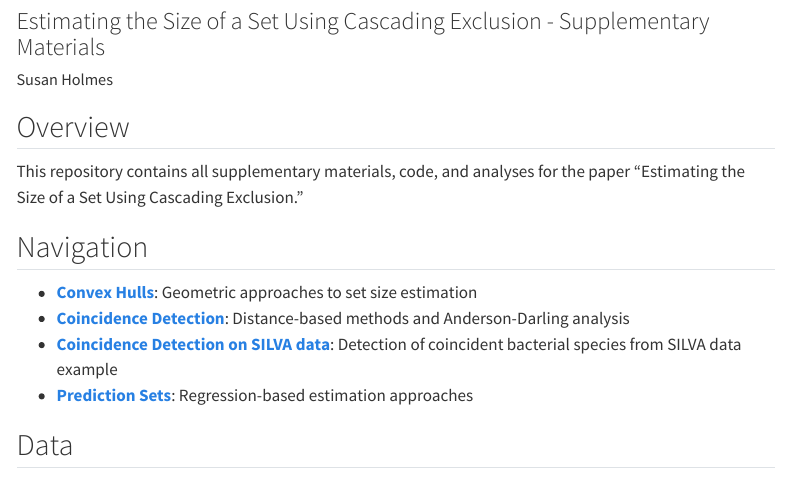
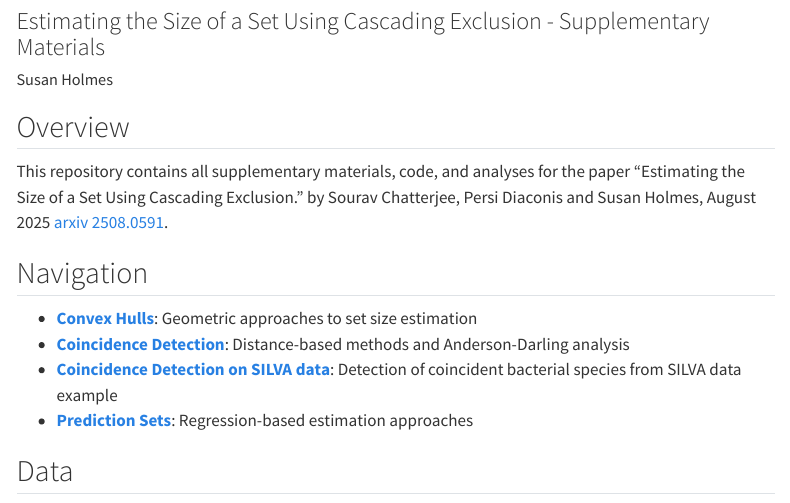
Before and after one commit to spholmes/SetSize, a Quarto document (index.qmd): the page in a window 1100 px wide, from 80 px down. Rendered offline with R 4.5, knitr and Pandoc in place of Quarto, with nearby package versions; menus at the side of the page are left out.

Commit message:
Added arxiv link.

```diff
--- a/index.qmd
+++ b/index.qmd
@@ -6,7 +6,8 @@ author: "Susan Holmes"
 
 ## Overview
 
-This repository contains all supplementary materials, code, and analyses for the paper "Estimating the Size of a Set Using Cascading Exclusion."
+This repository contains all supplementary materials, code, and analyses for the paper "Estimating the Size of a Set Using Cascading Exclusion." by
+Sourav Chatterjee, Persi Diaconis and Susan Holmes, August 2025 [arxiv 2508.0591](arxiv: https://arxiv.org/abs/2508.05901).
 
 ## Navigation
 
```
Also changed, not shown: README.md.
